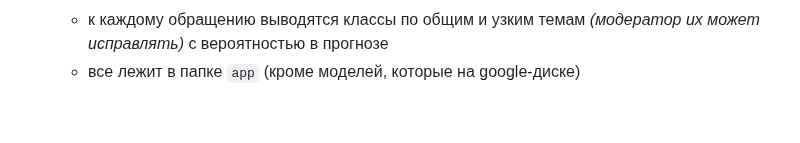
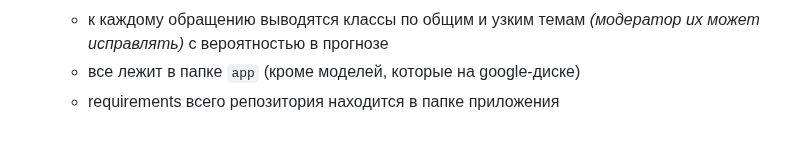
Before and after one commit to kdduha/hacks-ai-international2023-BBBB, a Markdown page: README.md, the part around the change. Drawn GitHub-style.

```diff
--- a/README.md
+++ b/README.md
@@ -54,3 +54,4 @@ ___
     - к каждому обращению выводится список NER *(дата, адрес, номер телефона, организация)*
     - к каждому обращению выводятся классы по общим и узким темам *(модератор их может исправлять)* с вероятностью в прогнозе
     - все лежит в папке `app` (кроме моделей, которые на google-диске)
+    - requirements всего репозитория находится в папке приложения
```
